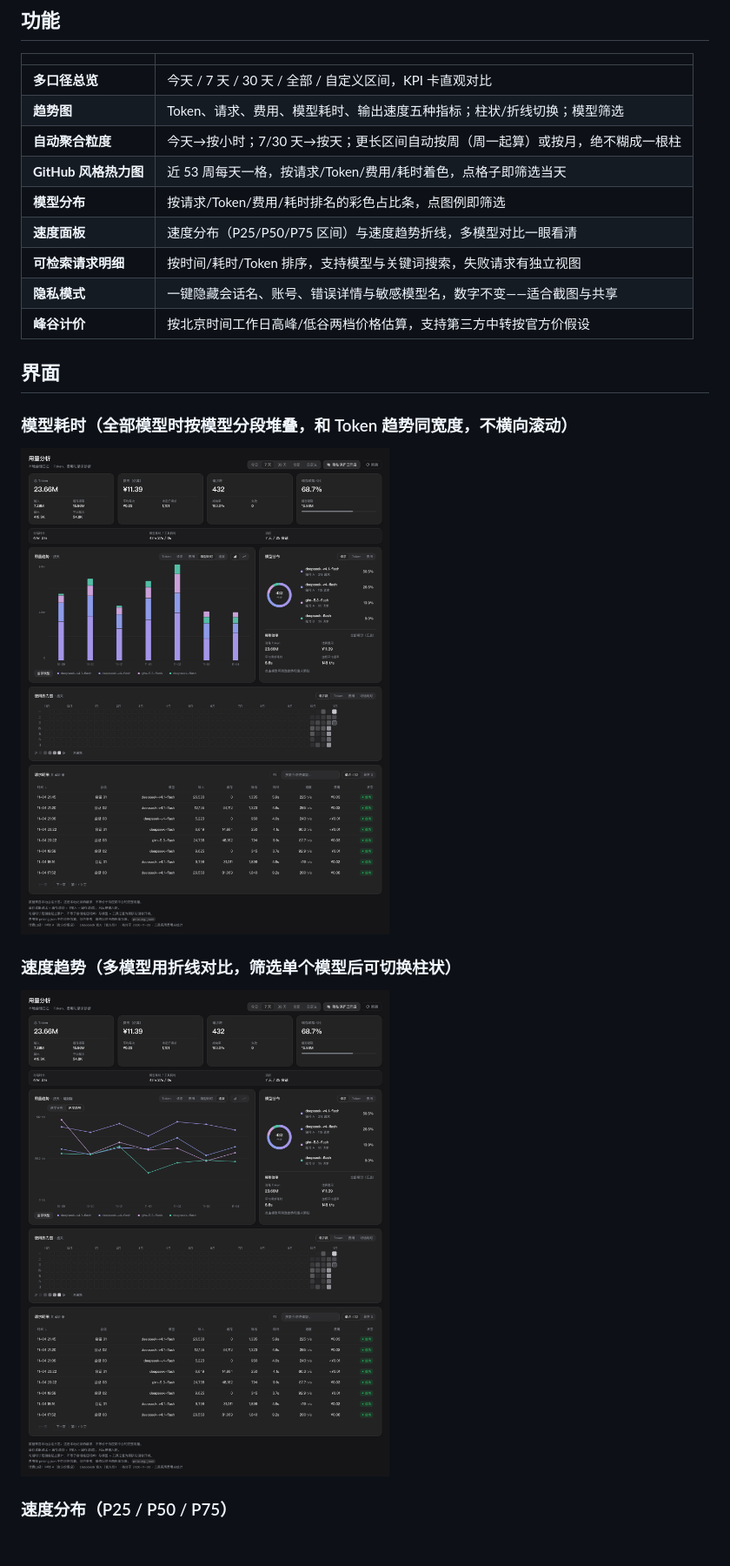
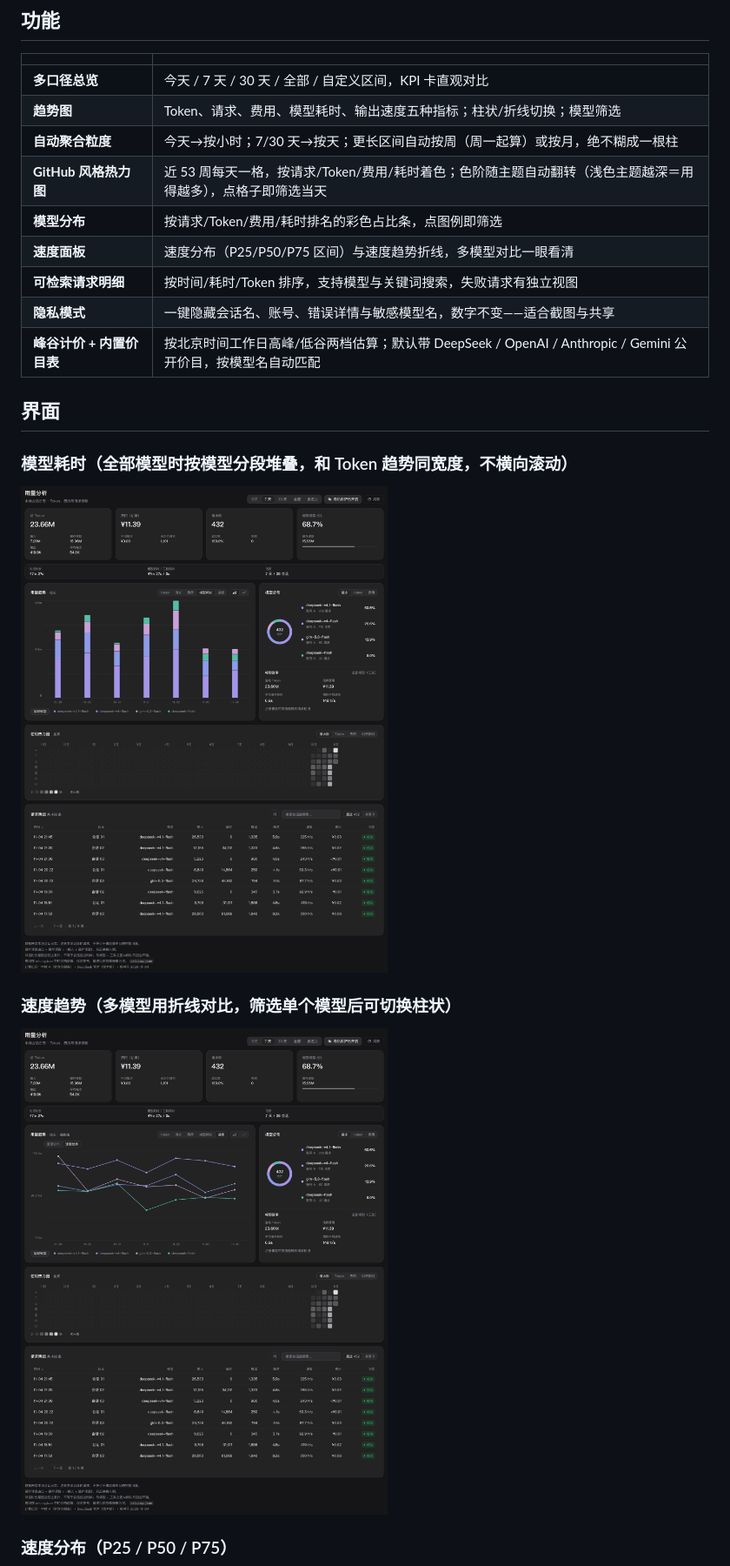
Before and after one commit to muxili87-art/dsh-token-lens, a Markdown page: README.md, the part around one of its changes. Shown at 87% size. GitHub-like rendering; pictures changed too: docs/screenshots/model-time.png, docs/screenshots/speed-trend.png; blank space fills up the shorter version.

```diff
--- a/README.md
+++ b/README.md
@@ -34,12 +34,12 @@ Harness 默认只记录会话日志，不会告诉你：
 | **多口径总览** | 今天 / 7 天 / 30 天 / 全部 / 自定义区间，KPI 卡直观对比 |
 | **趋势图** | Token、请求、费用、模型耗时、输出速度五种指标；柱状/折线切换；模型筛选 |
 | **自动聚合粒度** | 今天→按小时；7/30 天→按天；更长区间自动按周（周一起算）或按月，绝不糊成一根柱 |
-| **GitHub 风格热力图** | 近 53 周每天一格，按请求/Token/费用/耗时着色，点格子即筛选当天 |
+| **GitHub 风格热力图** | 近 53 周每天一格，按请求/Token/费用/耗时着色；色阶随主题自动翻转（浅色主题越深＝用得越多），点格子即筛选当天 |
 | **模型分布** | 按请求/Token/费用/耗时排名的彩色占比条，点图例即筛选 |
 | **速度面板** | 速度分布（P25/P50/P75 区间）与速度趋势折线，多模型对比一眼看清 |
 | **可检索请求明细** | 按时间/耗时/Token 排序，支持模型与关键词搜索，失败请求有独立视图 |
 | **隐私模式** | 一键隐藏会话名、账号、错误详情与敏感模型名，数字不变——适合截图与共享 |
-| **峰谷计价** | 按北京时间工作日高峰/低谷两档价格估算，支持第三方中转按官方价假设 |
+| **峰谷计价 + 内置价目表** | 按北京时间工作日高峰/低谷两档估算；默认带 DeepSeek / OpenAI / Anthropic / Gemini 公开价目，按模型名自动匹配 |
 
 ## 界面
 
```
Also changed, not shown: other parts of README.md (+35 -21 lines), README.en.md (+37 -23 lines), docs/screenshots/overview.png, docs/screenshots/speed-distribution.png, 4 other files.
